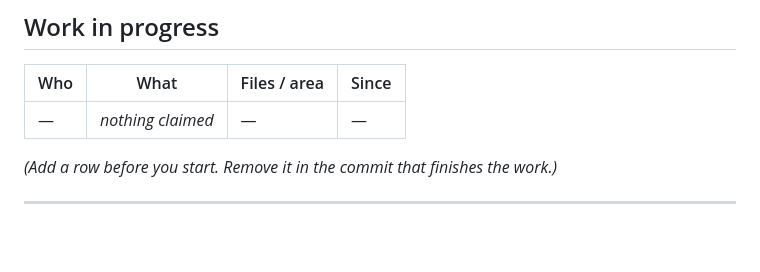
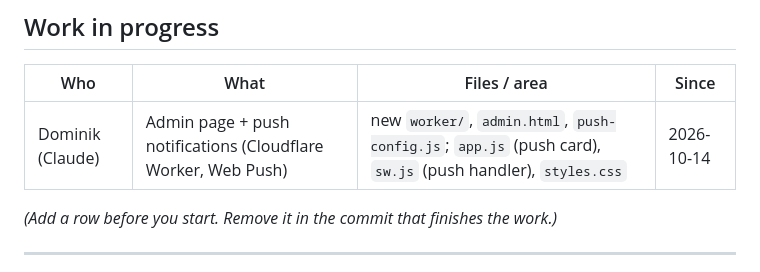
Before and after one commit to housedodo/bezirkssaufen, a Markdown page: CLAUDE.md, the part around the change. Rendered like a GitHub page; blank space fills up the shorter version.

Commit message:
Claim: admin page + push notifications
Co-Authored-By: Claude Sonnet 5.5 <noreply@anthropic.com>
Claude-Session: https://claude.ai/code/session_012guKNK9kAK6XuVzJyGL1LP

```diff
--- a/CLAUDE.md
+++ b/CLAUDE.md
@@ -36,7 +36,7 @@
 
 | Who | What | Files / area | Since |
 |---|---|---|---|
-| — | *nothing claimed* | — | — |
+| Dominik (Claude) | Admin page + push notifications (Cloudflare Worker, Web Push) | new `worker/`, `admin.html`, `push-config.js`; `app.js` (push card), `sw.js` (push handler), `styles.css` | 2026-10-14 |
 
 *(Add a row before you start. Remove it in the commit that finishes the work.)*
 
```
